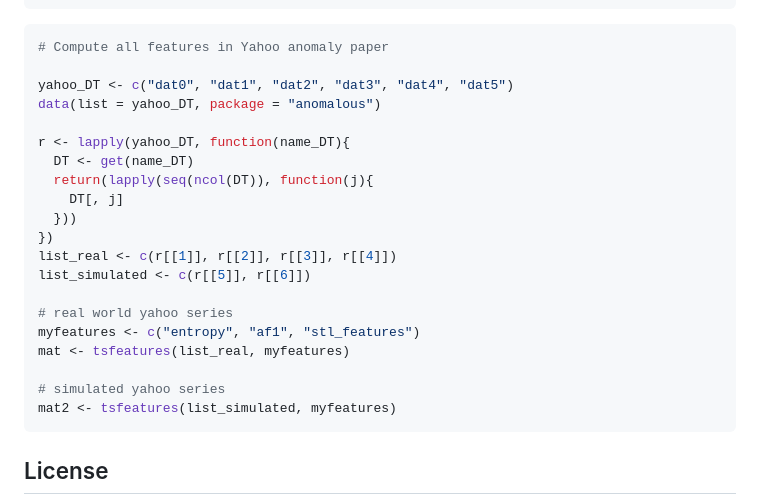
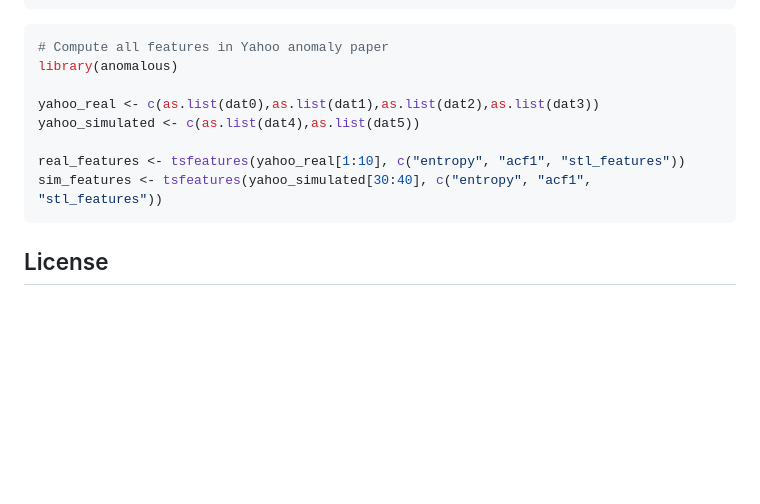
Before and after one commit to robjhyndman/tsfeatures, a Markdown page: README.md, the part around the change printed below. Drawn GitHub-style; blank space fills up the shorter version.

````diff
--- a/README.md
+++ b/README.md
@@ -105,25 +106,13 @@ yk <- cbind(
 
 ``` r
 # Compute all features in Yahoo anomaly paper
+library(anomalous)
 
-yahoo_DT <- c("dat0", "dat1", "dat2", "dat3", "dat4", "dat5")
-data(list = yahoo_DT, package = "anomalous")
+yahoo_real <- c(as.list(dat0),as.list(dat1),as.list(dat2),as.list(dat3))
+yahoo_simulated <- c(as.list(dat4),as.list(dat5))
 
-r <- lapply(yahoo_DT, function(name_DT){
-  DT <- get(name_DT)
-  return(lapply(seq(ncol(DT)), function(j){
-    DT[, j]
-  }))
-})
-list_real <- c(r[[1]], r[[2]], r[[3]], r[[4]])
-list_simulated <- c(r[[5]], r[[6]])
-
-# real world yahoo series
-myfeatures <- c("entropy", "af1", "stl_features")
-mat <- tsfeatures(list_real, myfeatures)
-
-# simulated yahoo series
-mat2 <- tsfeatures(list_simulated, myfeatures)
+real_features <- tsfeatures(yahoo_real[1:10], c("entropy", "acf1", "stl_features"))
+sim_features <- tsfeatures(yahoo_simulated[30:40], c("entropy", "acf1", "stl_features"))
 ```
 
 License
````
Also changed, not shown: other parts of README.md (+4 -3 lines), README-ijf2017-2.png (deleted), README-ijf2017graphs-1.png (deleted), READMEfigs/ijf2017graphs-1.png (renamed from README-ijf2017-1.png), READMEfigs/ijf2017graphs-2.png (renamed from README-ijf2017graphs-2.png), 13 other files.
